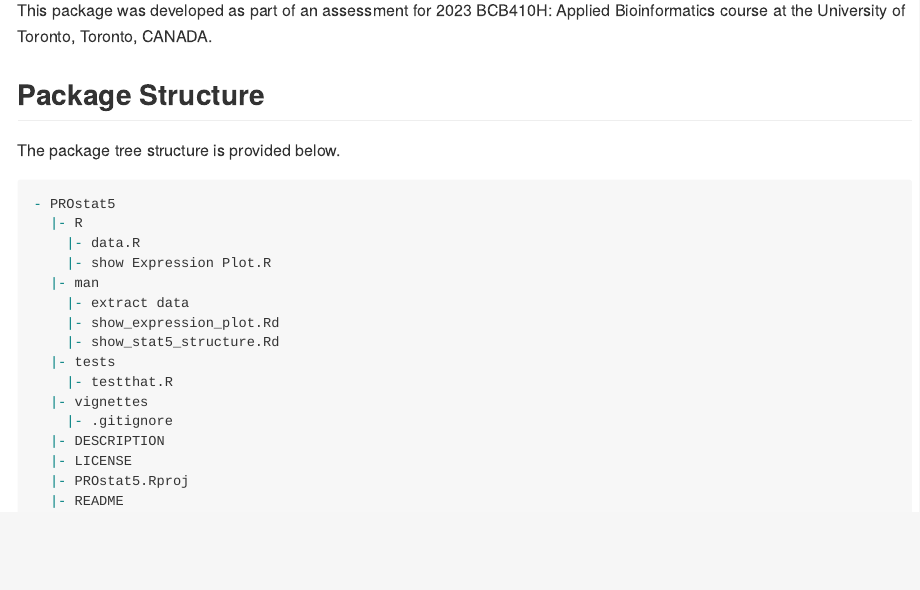
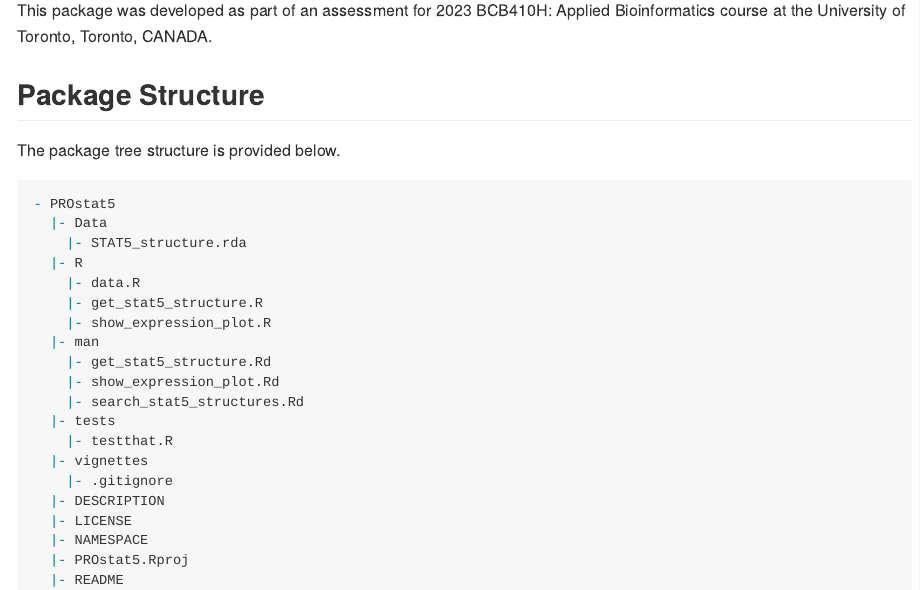
Before and after one commit to kannai99/PROstat5, an R Markdown document (README.Rmd): the page in a window 1100 px wide, from 1130 px down. Rendered offline with R 4.5, knitr and Pandoc, with nearby package versions.

Commit message:
Update README.Rmd

````diff
--- a/README.Rmd
+++ b/README.Rmd
@@ -60,19 +60,23 @@
 
 ``` r
 - PROstat5
+  |- Data
+    |- STAT5_structure.rda
   |- R
     |- data.R
-    |- show Expression Plot.R
+    |- get_stat5_structure.R
+    |- show_expression_plot.R
   |- man
-    |- extract data
+    |- get_stat5_structure.Rd
     |- show_expression_plot.Rd
-    |- show_stat5_structure.Rd
+    |- search_stat5_structures.Rd
   |- tests
     |- testthat.R
   |- vignettes
     |- .gitignore
   |- DESCRIPTION
   |- LICENSE
+  |- NAMESPACE
   |- PROstat5.Rproj
   |- README
 ```
````
